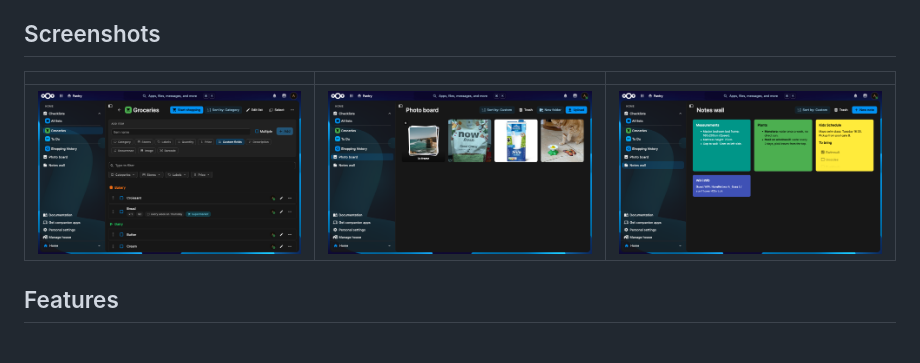
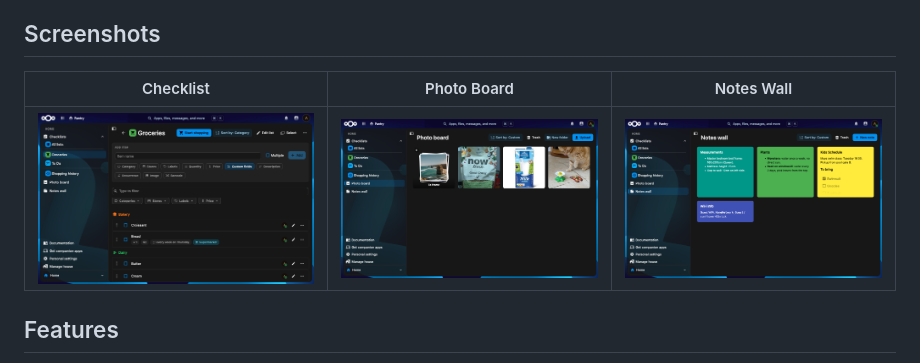
Before and after one commit to chenasraf/nextcloud-pantry, a Markdown page: README.md, the part around the change. Drawn GitHub-style.

Commit message:
chore: update readme screenshots description & table headers

```diff
--- a/README.md
+++ b/README.md
@@ -20,9 +20,9 @@ place.
 
 ## Screenshots
 
-|                                                       |                                                       |                                                       |
-| ----------------------------------------------------- | ----------------------------------------------------- | ----------------------------------------------------- |
-| ![Screenshot 1](screenshots/screenshot-0.33.0-01.png) | ![Screenshot 2](screenshots/screenshot-0.33.0-02.png) | ![Screenshot 3](screenshots/screenshot-0.33.0-03.png) |
+| Checklist                                          | Photo Board                                          | Notes Wall                                          |
+| -------------------------------------------------- | ---------------------------------------------------- | --------------------------------------------------- |
+| ![Checklist](screenshots/screenshot-0.33.0-01.png) | ![Photo Board](screenshots/screenshot-0.33.0-02.png) | ![Notes Wall](screenshots/screenshot-0.33.0-03.png) |
 
 ## Features
 
```
